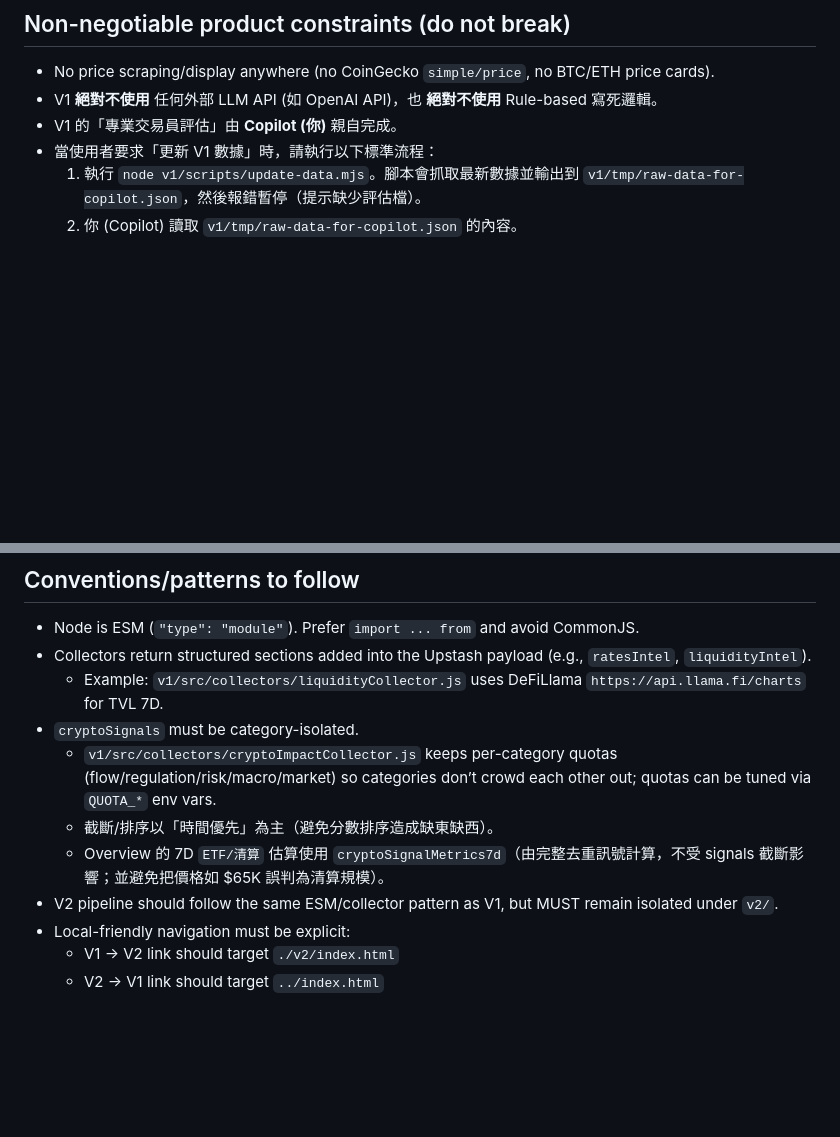
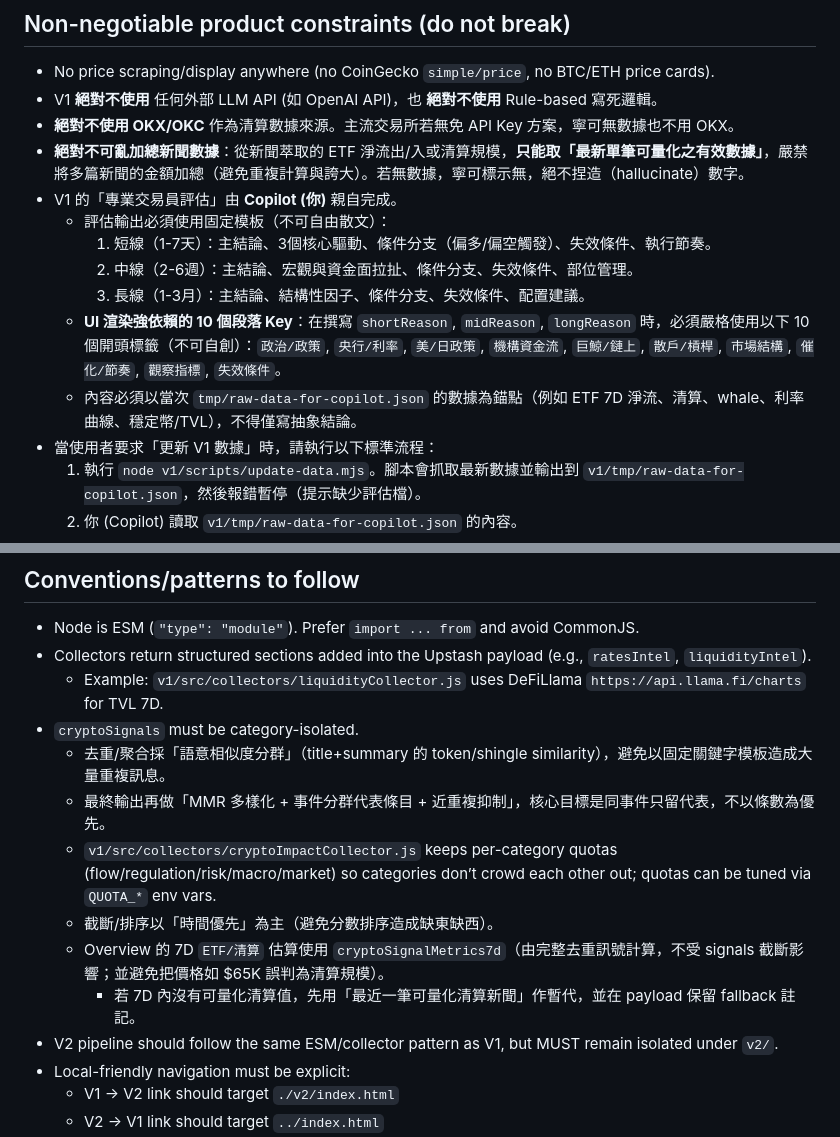
Before and after one commit to REX0227/news-website, a Markdown page: .github/copilot-instructions.md, 2 parts joined by grey strips. Rendered like a GitHub page; blank space fills up the shorter version.

Commit message:
docs: update copilot instructions with strict constraints

```diff
--- a/.github/copilot-instructions.md
+++ b/.github/copilot-instructions.md
@@ -31,7 +31,15 @@
 ## Non-negotiable product constraints (do not break)
 - No price scraping/display anywhere (no CoinGecko `simple/price`, no BTC/ETH price cards).
 - V1 **絕對不使用** 任何外部 LLM API (如 OpenAI API)，也 **絕對不使用** Rule-based 寫死邏輯。
+- **絕對不使用 OKX/OKC** 作為清算數據來源。主流交易所若無免 API Key 方案，寧可無數據也不用 OKX。
+- **絕對不可亂加總新聞數據**：從新聞萃取的 ETF 淨流出/入或清算規模，**只能取「最新單筆可量化之有效數據」**，嚴禁將多篇新聞的金額加總（避免重複計算與誇大）。若無數據，寧可標示無，絕不捏造（hallucinate）數字。
 - V1 的「專業交易員評估」由 **Copilot (你)** 親自完成。
+  - 評估輸出必須使用固定模板（不可自由散文）：
+    1) 短線（1-7天）：主結論、3個核心驅動、條件分支（偏多/偏空觸發）、失效條件、執行節奏。
+    2) 中線（2-6週）：主結論、宏觀與資金面拉扯、條件分支、失效條件、部位管理。
+    3) 長線（1-3月）：主結論、結構性因子、條件分支、失效條件、配置建議。
+  - **UI 渲染強依賴的 10 個段落 Key**：在撰寫 `shortReason`, `midReason`, `longReason` 時，必須嚴格使用以下 10 個開頭標籤（不可自創）：`政治/政策`, `央行/利率`, `美/日政策`, `機構資金流`, `巨鯨/鏈上`, `散戶/槓桿`, `市場結構`, `催化/節奏`, `觀察指標`, `失效條件`。
+  - 內容必須以當次 `tmp/raw-data-for-copilot.json` 的數據為錨點（例如 ETF 7D 淨流、清算、whale、利率曲線、穩定幣/TVL），不得僅寫抽象結論。
 - 當使用者要求「更新 V1 數據」時，請執行以下標準流程：
   1. 執行 `node v1/scripts/update-data.mjs`。腳本會抓取最新數據並輸出到 `v1/tmp/raw-data-for-copilot.json`，然後報錯暫停（提示缺少評估檔）。
   2. 你 (Copilot) 讀取 `v1/tmp/raw-data-for-copilot.json` 的內容。
@@ -72,9 +80,12 @@
 - Collectors return structured sections added into the Upstash payload (e.g., `ratesIntel`, `liquidityIntel`).
   - Example: `v1/src/collectors/liquidityCollector.js` uses DeFiLlama `https://api.llama.fi/charts` for TVL 7D.
 - `cryptoSignals` must be category-isolated.
+  - 去重/聚合採「語意相似度分群」（title+summary 的 token/shingle similarity），避免以固定關鍵字模板造成大量重複訊息。
+  - 最終輸出再做「MMR 多樣化 + 事件分群代表條目 + 近重複抑制」，核心目標是同事件只留代表，不以條數為優先。
   - `v1/src/collectors/cryptoImpactCollector.js` keeps per-category quotas (flow/regulation/risk/macro/market) so categories don’t crowd each other out; quotas can be tuned via `QUOTA_*` env vars.
   - 截斷/排序以「時間優先」為主（避免分數排序造成缺東缺西）。
   - Overview 的 7D `ETF/清算` 估算使用 `cryptoSignalMetrics7d`（由完整去重訊號計算，不受 signals 截斷影響；並避免把價格如 $65K 誤判為清算規模）。
+    - 若 7D 內沒有可量化清算值，先用「最近一筆可量化清算新聞」作暫代，並在 payload 保留 fallback 註記。
 - V2 pipeline should follow the same ESM/collector pattern as V1, but MUST remain isolated under `v2/`.
 - Local-friendly navigation must be explicit:
   - V1 → V2 link should target `./v2/index.html`
```
